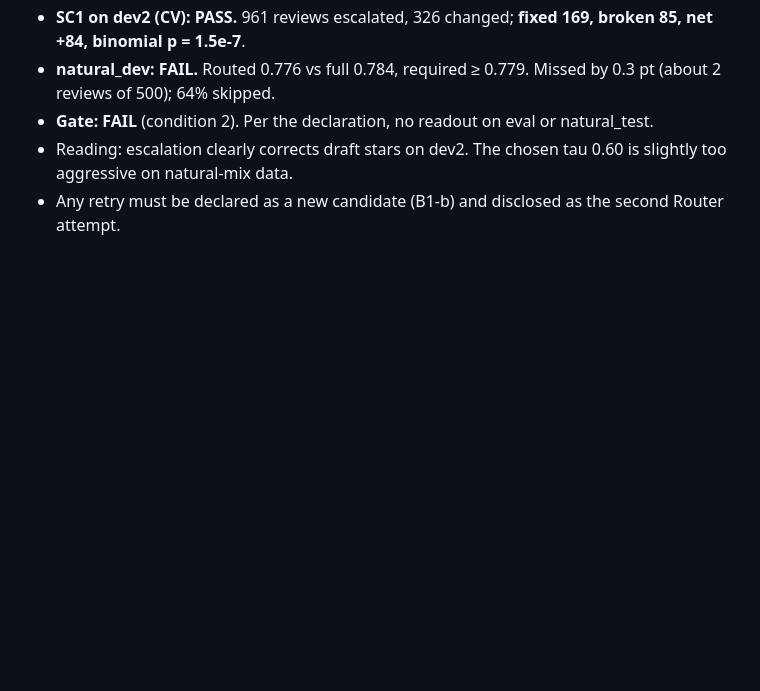
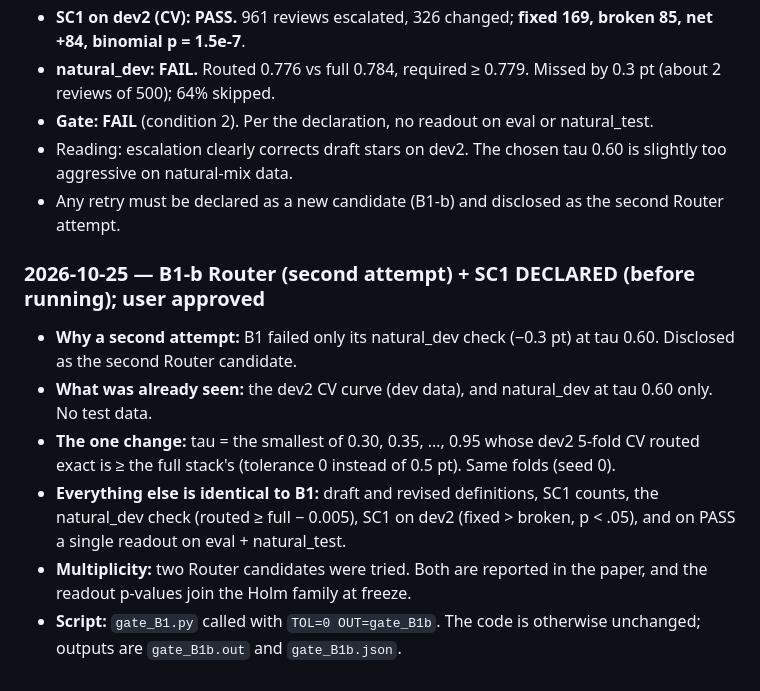
Before and after one commit to kvarun314/pes-mtech-project, a Markdown page: v2_reflective/LOG.md, the part around the change. Drawn GitHub-style; blank space fills up the shorter version.

Commit message:
LOG: B1-b Router (second attempt) declared before running
Co-Authored-By: Claude Opus 5.5 <noreply@anthropic.com>

```diff
--- a/v2_reflective/LOG.md
+++ b/v2_reflective/LOG.md
@@ -838,3 +838,11 @@ Review agenda for Oct 22 written: progress/REVIEW_2026-10-22.md
 - **Gate: FAIL** (condition 2). Per the declaration, no readout on eval or natural_test.
 - Reading: escalation clearly corrects draft stars on dev2. The chosen tau 0.60 is slightly too aggressive on natural-mix data.
 - Any retry must be declared as a new candidate (B1-b) and disclosed as the second Router attempt.
+
+### 2026-10-25 — B1-b Router (second attempt) + SC1 DECLARED (before running); user approved
+- **Why a second attempt:** B1 failed only its natural_dev check (−0.3 pt) at tau 0.60. Disclosed as the second Router candidate.
+- **What was already seen:** the dev2 CV curve (dev data), and natural_dev at tau 0.60 only. No test data.
+- **The one change:** tau = the smallest of 0.30, 0.35, …, 0.95 whose dev2 5-fold CV routed exact is ≥ the full stack's (tolerance 0 instead of 0.5 pt). Same folds (seed 0).
+- **Everything else is identical to B1:** draft and revised definitions, SC1 counts, the natural_dev check (routed ≥ full − 0.005), SC1 on dev2 (fixed > broken, p < .05), and on PASS a single readout on eval + natural_test.
+- **Multiplicity:** two Router candidates were tried. Both are reported in the paper, and the readout p-values join the Holm family at freeze.
+- **Script:** `gate_B1.py` called with `TOL=0 OUT=gate_B1b`. The code is otherwise unchanged; outputs are `gate_B1b.out` and `gate_B1b.json`.
```
